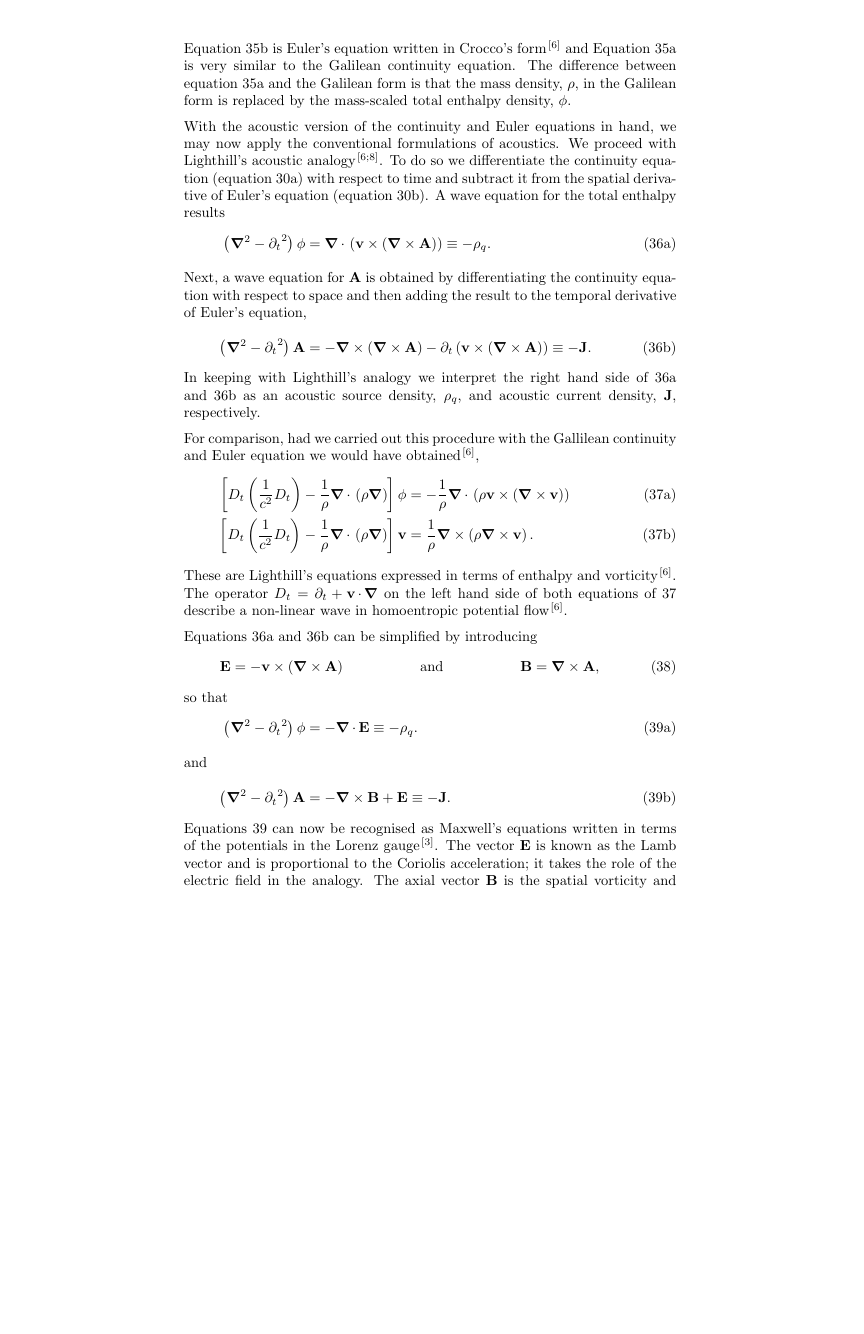
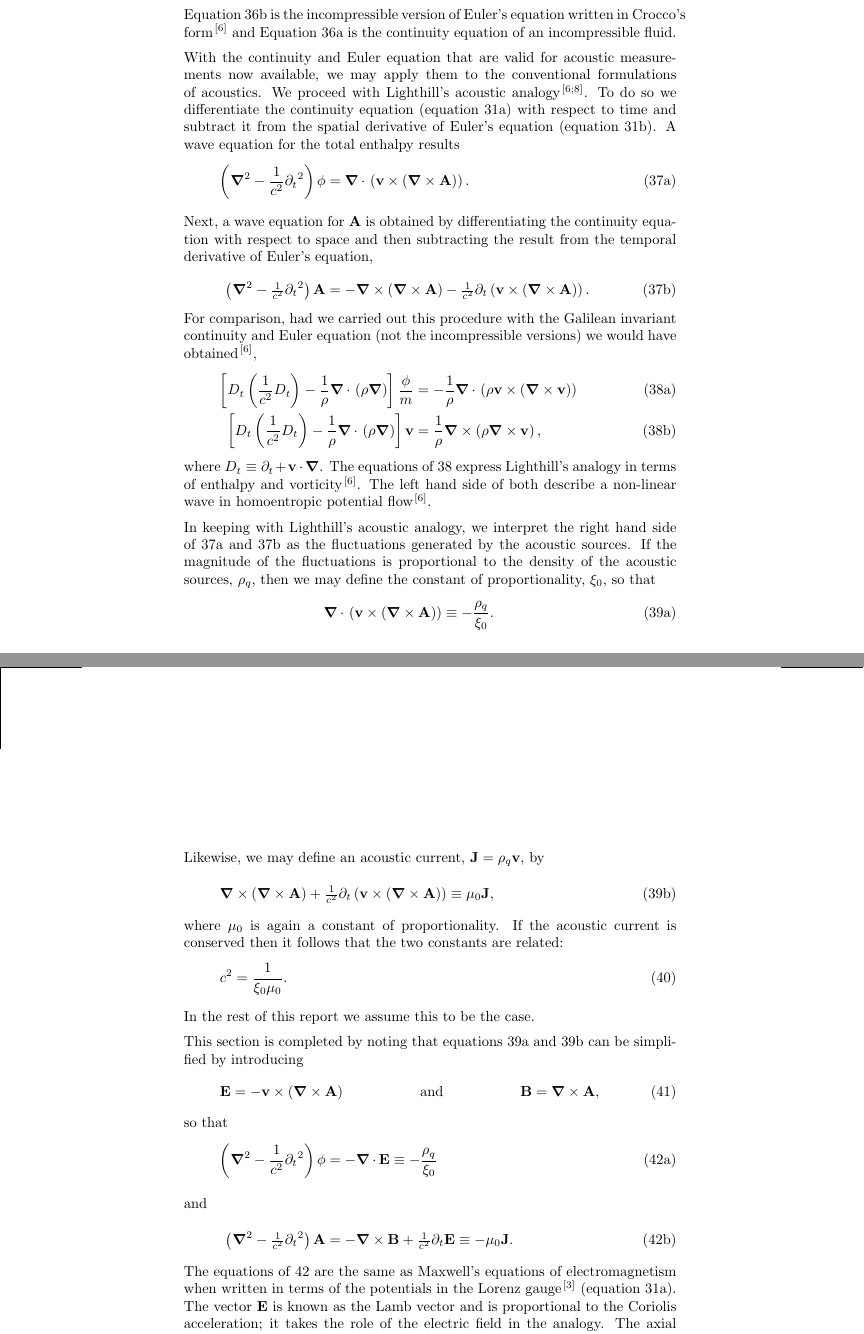
Before and after one commit to thshorrock/acoustic-relativity, a LaTeX book (acoustic_relativity.tex): part of page 13 of 18 before the commit and two parts of pages 13 and 14 of 18 after it, the two joined at a grey line, cut so that both start at the same text, the shorter picture padded with empty space. The pictures show the PDF file acoustic_relativity.pdf that the author committed with the source.

Commit message:
improvements to maths argument, put analogue in SI units, including permitivity and permeability

```diff
--- a/acoustic_relativity.tex
+++ b/acoustic_relativity.tex
@@ -1057,4 +1061,3 @@ not because the speed is constant but because distances cannot be measured other
 
 \Poincare's relativity postulate does not eliminate the medium.
 %Rather motion with respect to the medium may be directly measured.
-To demonstrate the role of the medium we formulate the acoustics of  an ideal fluid that is measured with ultrasound.
@@ -1259,4 +1272,3 @@ Such spatial vector quantities we denote in bold.
 
 The most direct method of obtaining the acoustic analogues to the electric and magnetic fields
  is to project the vorticity tensor, $F$, into the laboratory  frame\cite{Hestenes2003, Doran2003}.
-The analogue to the electric field can then be defined to be the timelike component, and the analogue to the magnetic field the spacelike component.
@@ -1282 +1298,2 @@ $\phi$ and $\vA$ are the temporal and spatial components of the vector potential
 & \quad\text{and} &&
+\vA &\equiv \tfrac{1}{c^2} \phi \vv,  %A \wedge \g.
@@ -1318,54 +1335,107 @@ Equations \eqnref{Rcontinuity} and \eqnref{REuler} are the acoustically measured
 In the non-relativistic limit the equations reduce to Galilean invariant forms,
 \sub{
 \begin{align}
-  \vdel\cdot\lr{\rho \vv}  &= -\dt \rho, \label{eqn:NRcontinuity}\\
-  \dt \vv - \vv\times \lr{\vdel\times \vv} &= - \vdel \phi.\label{eqn:NREuler}
+  \vdel\cdot \vv  &= 0, \label{eqn:NRcontinuity}\\
+  \dt \vv - \vv\times \lr{\vdel\times \vv} &= - \vdel \lr{\tfrac{1}{2} v^2 + h}.\label{eqn:NREuler}
 \end{align}
 }
-Equation~\eqnref{NREuler} is Euler's equation written in Crocco's form\cite{Howe1998}
-and Equation~\eqnref{NRcontinuity} is very similar to the Galilean continuity equation.
-The difference between  equation~\ref{eqn:NRcontinuity}
-and the Galilean form is that the mass density, $\rho$, in the Galilean form is
-replaced by the mass-scaled total enthalpy density, $\phi$.
+Equation~\eqnref{NREuler} is the incompressible version of Euler's equation written in Crocco's form\cite{Howe1998}
+and Equation~\eqnref{NRcontinuity} is the continuity equation of an incompressible fluid.
+%The difference between  equation~\ref{eqn:NRcontinuity}
+%and the Galilean form is that the mass density, $\rho$, in the Galilean form is
+%replaced by the mass-scaled total enthalpy density, $\phi$.
 %Replacing the mass with an energy is typical of Lorentz invariant theories.
 
-With the acoustic version of the  continuity and Euler equations in hand,
-we may now apply the conventional formulations of acoustics.
+With  the  continuity and Euler equation that are valid for acoustic measurements now available,
+we may  apply them to the  conventional formulations of acoustics.
 We proceed with Lighthill's acoustic analogy\cite{Lighthill1952, Howe1998}.
 To do so we   differentiate  the continuity equation (equation \eqnref{Rcontinuity}) with respect to time
 and subtract it from the spatial derivative of  Euler's equation (equation \eqnref{REuler}).
 A wave equation for the  total enthalpy results
 \subl{
 \eqa{
-   \lr{\vdel^2 - \dt^2}\phi
-  & = \vdel \cdot \lr{\vv \times\lr{\vdel \times \vA} } \equiv - \rho_q.
+   \lr{\vdel^2 - \frac{1}{c^2}\dt^2}\phi
+  & = \vdel \cdot \lr{\vv \times\lr{\vdel \times \vA} }. % \equiv -  \frac{\rho_q} {\permitivity} .
 \label{eqn:WavePhi}
   \intertext{Next, a wave equation for $\vA$ is obtained by
      differentiating the continuity equation with respect to space
-    and then adding the result to the temporal derivative of Euler's equation,
+    and then subtracting  the result from the temporal derivative of Euler's equation,
     }
-   \lr{\vdel^2 - \dt^2}\vA
-   &  = - \vdel\times\lr{\vdel \times \vA} - \dt \lr{ \vv \times \lr{\vdel \times \vA}} \equiv -\vJ.
+   \lr{\vdel^2 - \tfrac{1}{c^2}\dt^2}\vA
+   &  = - \vdel\times\lr{\vdel \times \vA} - \tfrac{1}{c^2}\dt \lr{ \vv \times \lr{\vdel \times \vA}}. % \equiv - \permeability \vJ.
     \label{eqn:WavevA}
   }
 }{Waves}
-In keeping with Lighthill's analogy we interpret the right hand side of \eqnref{WavePhi} and  \eqnref{WavevA}
-as an acoustic source density, $\rho_q$, and acoustic current density, $\vJ$,
-respectively.
-% Notice the nice property that the current is conserved $\vdel\cdot \vJ + \dt \rho_q = 0$.
-
 For comparison,
-had we carried out this procedure with the Gallilean continuity and Euler equation we would have obtained\cite{Howe1998},
+had we carried out this procedure with the Galilean invariant continuity and Euler equation (not the incompressible versions) we would have obtained\cite{Howe1998},
 \subl{
   \begin{align}
-    \lrsquare{  \Dt \lr{\frac{1}{c^2} \Dt} - \frac{1}{\rho}\vdel \cdot \lr{\rho \vdel}}\phi &= -\frac{1}{\rho} \vdel \cdot \lr{\rho \vv \times \lr{\vdel\times \vv}} \label{eqn:WavephiREG}\\
-    \lrsquare{  \Dt \lr{\frac{1}{c^2} \Dt} - \frac{1}{\rho}\vdel \cdot \lr{\rho \vdel}}\vv  &= \frac{1}{\rho} \vdel \times \lr{\rho \vdel \times \vv}. \label{eqn:WavevvREG}
+    \lrsquare{  \Dt \lr{\frac{1}{c^2} \Dt} - \frac{1}{\rho}\vdel \cdot \lr{\rho \vdel}}\frac{\phi}{m} &= -\frac{1}{\rho} \vdel \cdot \lr{\rho \vv \times \lr{\vdel\times \vv}} \label{eqn:WavephiREG}\\
+    \lrsquare{  \Dt \lr{\frac{1}{c^2} \Dt} - \frac{1}{\rho}\vdel \cdot \lr{\rho \vdel}}\vv  &= \frac{1}{\rho} \vdel \times \lr{\rho \vdel \times \vv}, \label{eqn:WavevvREG}
   \end{align}
 }{WavesREG}
-These are Lighthill's equations expressed in terms of enthalpy and vorticity\cite{Howe1998}.
-The operator  $\Dt = \dt + \vv \cdot \vdel$ on the  left hand side of both equations of \eqnref{WavesREG} describe a non-linear wave in homoentropic potential flow \cite{Howe1998}.
-
-Equations \eqnref{WavePhi} and \eqnref{WavevA} can be simplified by introducing
+where  $\Dt \equiv \dt + \vv \cdot \vdel$.
+The equations of \eqnref{WavesREG} express  Lighthill's analogy in terms of enthalpy and vorticity\cite{Howe1998}.
+The left hand side of both describe a non-linear wave in homoentropic potential flow \cite{Howe1998}.
+
+In keeping with Lighthill's acoustic analogy, we  interpret the right hand side of \eqnref{WavePhi} and  \eqnref{WavevA}
+as the fluctuations generated by the acoustic sources.
+If the magnitude of the  fluctuations is proportional to the density of the acoustic sources, $\rho_q$,
+then we may define the constant of proportionality, $\permitivity$, so that
+\subl{
+\eqa{
+  \vdel \cdot \lr{\vv \times\lr{\vdel \times \vA} } \equiv -   \frac{\rho_q}{\permitivity}.
+\label{eqn:WavePhiP}
+  \intertext{%where $\permitivity$ is an experimentally determined proportionality constant.
+    Likewise, we may define an acoustic current, $\vJ = \rho_q \vv$, by
+    }
+ \vdel\times\lr{\vdel \times \vA} + \tfrac{1}{c^2}\dt \lr{ \vv \times \lr{\vdel \times \vA}} \equiv \permeability \vJ,
+    \label{eqn:WavevAP}
+  }
+}{WavesP}
+where $\permeability$ is again  a constant of proportionality.
+If the acoustic current is conserved %,
+%such that
+%\begin{align}
+%  \vdel\cdot \vJ + \dt \rho_q = 0,
+%\end{align}
+then it follows that the two constants are related:
+\begin{align}
+  c^2 = \frac{1}{\permitivity\permeability}.
+\end{align}
+In the rest of this report we assume this to be the case.
+%We assume that this relation holds.
+
+
+%Equation \eqnref{Waves} may therefore be considered a definition of an acoustic source.
+%However, rather than consider \eqnref{Waves} as the definition of an acoustic source,
+%it is more useful to consider the right hand side of \eqnref{Waves} as the {\em response} to an acoustic source density, $\rho_q$,
+%and an acoustic current density, $\vJ$.
+%We therefore define an acoustic source density, $\rho_q$,
+%and an acoustic current density, $\vJ$, as follows
+
+
+
+%However.
+%in terms of an acoustic source  density, $\rho_q$,  and an acoustic current density, $\vJ$,
+%respectively.
+%$\rho_q$ is a number density, which is as it should be for an acoustic source,
+%and $\vJ = \rho_q \vv$.
+%In order to express the number density $\rho_q$,
+%two constants had to be introduced, $\permitivity$ and $\permeability$,
+%that have the unitts
+
+
+%Since a sound pulse is caused by a
+%The acoustic source is a number density
+%The quantity $\permeability$,
+%\begin{align}
+%  \permeability = \frac{1}{ \permitivity c^2} =  \frac{m}{n_0}
+%\end{align}
+
+
+
+This section is completed by noting that equations \eqnref{WavePhiP} and \eqnref{WavevAP} can be simplified by introducing
 \begin{align}
   \vE &= - \vv \times \lr{ \vdel \times \vA} &\text{and}&&
   \vB &= \vdel \times \vA,
@@ -1382,8 +1451,10 @@ so that
-   &  = - \vdel\times\vB + \vE \equiv -\vJ.
+   \lr{\vdel^2 -  \tfrac{1}{c^2}\dt^2}\vA
+   &  = - \vdel\times\vB +  \tfrac{1}{c^2} \dt \vE \equiv - \permeability \vJ.
     \label{eqn:WavevAMax}
   }
 }{WavesMax}
-Equations \eqnref{WavesMax} can now be recognised as Maxwell's equations written in terms of the potentials in the Lorenz gauge\cite{Doran2003}.
+The equations of \eqnref{WavesMax} are the same as  Maxwell's equations of electromagnetism when written in terms of the potentials in the Lorenz gauge\cite{Doran2003}
+(equation \eqnref{Rcontinuity}).
 The vector $\vE$ is known as the Lamb vector and is proportional to the Coriolis acceleration;
  it takes the role of the electric field in the analogy.
 The axial vector $\vB$ is the spatial vorticity and takes the role of the magnetic field.
```
Also changed, not shown: acoustic_relativity.pdf, acoustic_relativity.tex (90 more changed lines), 3 other files.
